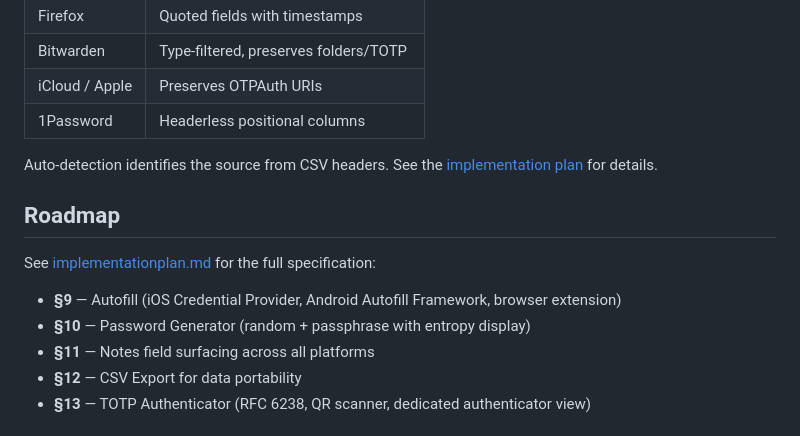
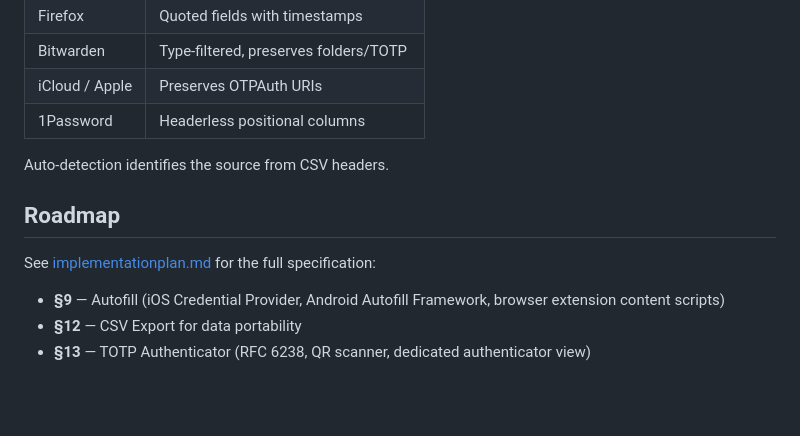
Before and after one commit to jdpneto/keykeykey, a Markdown page: README.md, the part around one of its changes. Rendered like a GitHub page; blank space fills up the shorter version.

```diff
--- a/README.md
+++ b/README.md
@@ -148,15 +176,13 @@ Import from any of these password managers via CSV:
 | iCloud / Apple | Preserves OTPAuth URIs                |
 | 1Password      | Headerless positional columns         |
 
-Auto-detection identifies the source from CSV headers. See the [implementation plan](./implementationplan.md#8-password-import-system-packagescoreimport) for details.
+Auto-detection identifies the source from CSV headers.
 
 ## Roadmap
 
 See [implementationplan.md](./implementationplan.md) for the full specification:
 
-- **§9** — Autofill (iOS Credential Provider, Android Autofill Framework, browser extension)
-- **§10** — Password Generator (random + passphrase with entropy display)
-- **§11** — Notes field surfacing across all platforms
+- **§9** — Autofill (iOS Credential Provider, Android Autofill Framework, browser extension content scripts)
 - **§12** — CSV Export for data portability
 - **§13** — TOTP Authenticator (RFC 6238, QR scanner, dedicated authenticator view)
 
```
Also changed, not shown: other parts of README.md (+53 -25 lines).
